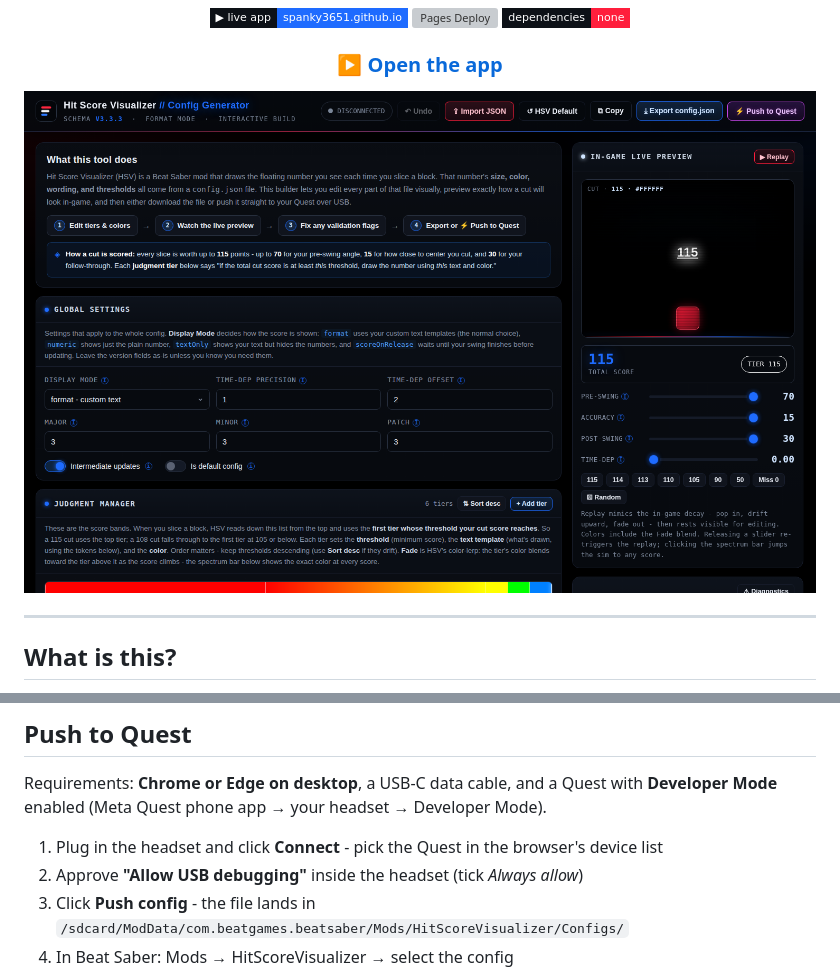
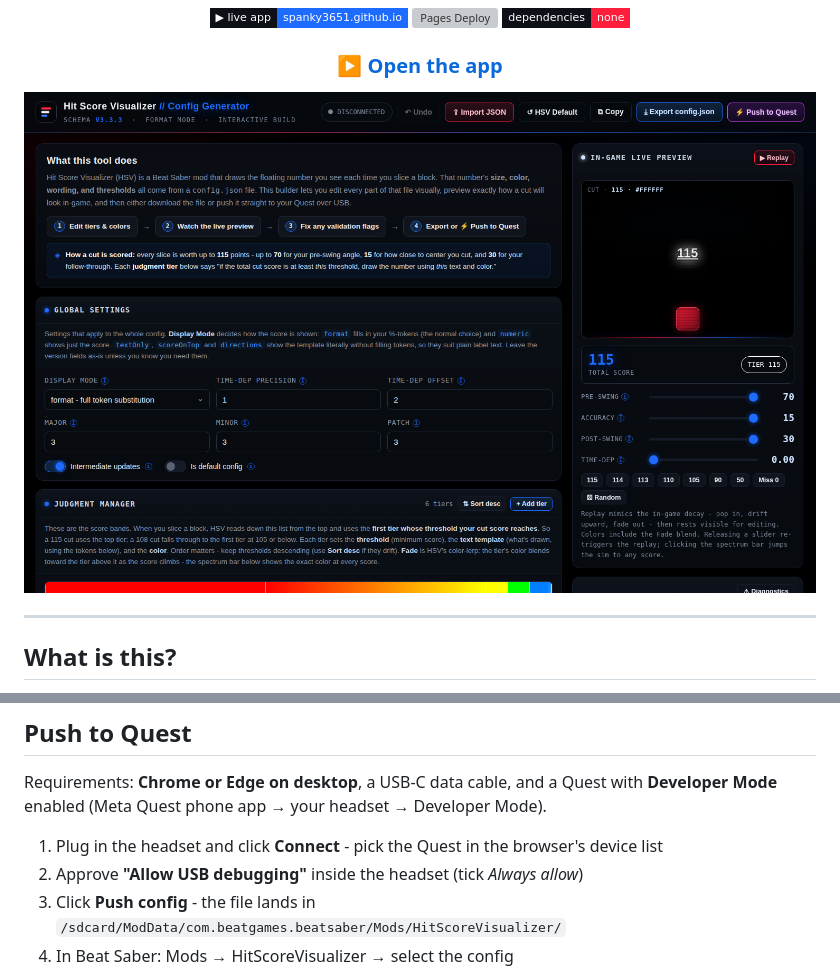
Before and after one commit to Spanky3651/HSV-Config-Generator, a Markdown page: README.md, 2 parts joined by grey strips. GitHub-like rendering; pictures changed too: screenshot.png; badges without logos; grey boxes are pictures that could not be loaded.

```diff
--- a/README.md
+++ b/README.md
@@ -58,7 +58,7 @@ Requirements: **Chrome or Edge on desktop**, a USB-C data cable, and a Quest wit
 
 1. Plug in the headset and click **Connect** - pick the Quest in the browser's device list
 2. Approve **"Allow USB debugging"** inside the headset (tick *Always allow*)
-3. Click **Push config** - the file lands in `/sdcard/ModData/com.beatgames.beatsaber/Mods/HitScoreVisualizer/Configs/`
+3. Click **Push config** - the file lands in `/sdcard/ModData/com.beatgames.beatsaber/Mods/HitScoreVisualizer/`
 4. In Beat Saber: Mods → HitScoreVisualizer → select the config
 
 If the connection fails with a claim/busy error, another ADB server owns the device - quit SideQuest / Quest Link / Android Studio, run `adb kill-server`, replug, and retry. The app's **⚠ Diagnostics** panel walks through exactly this.
```
Also changed, not shown: 1 other file.
